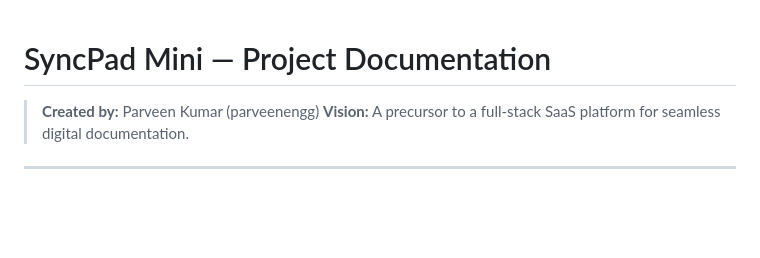
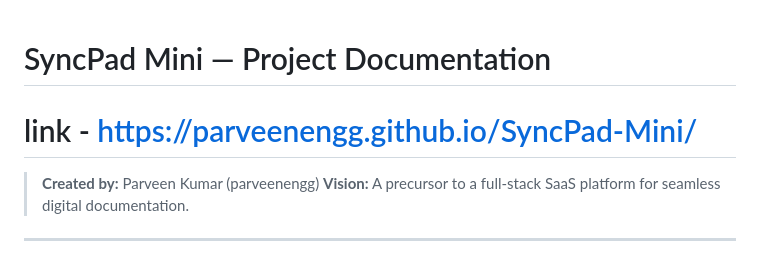
Before and after one commit to parveenengg/SyncPad-Mini, a Markdown page: README.md, the part around the change. Rendered like a GitHub page; blank space fills up the shorter version.

Commit message:
Add project link to README

```diff
--- a/README.md
+++ b/README.md
@@ -1,4 +1,5 @@
 # SyncPad Mini — Project Documentation
+# link - https://parveenengg.github.io/SyncPad-Mini/
 
 > **Created by:** Parveen Kumar (parveenengg)
 > **Vision:** A precursor to a full-stack SaaS platform for seamless digital documentation.
```
